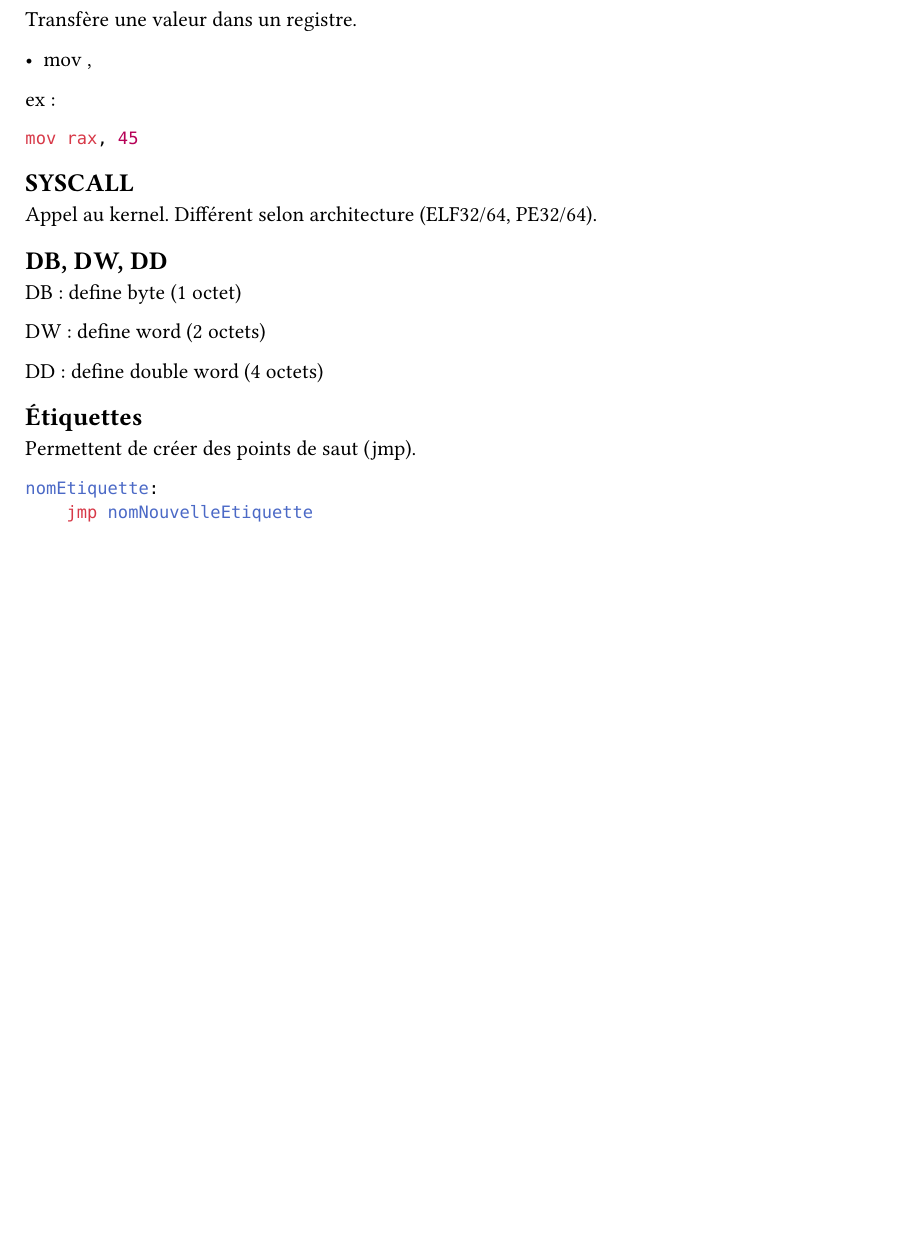
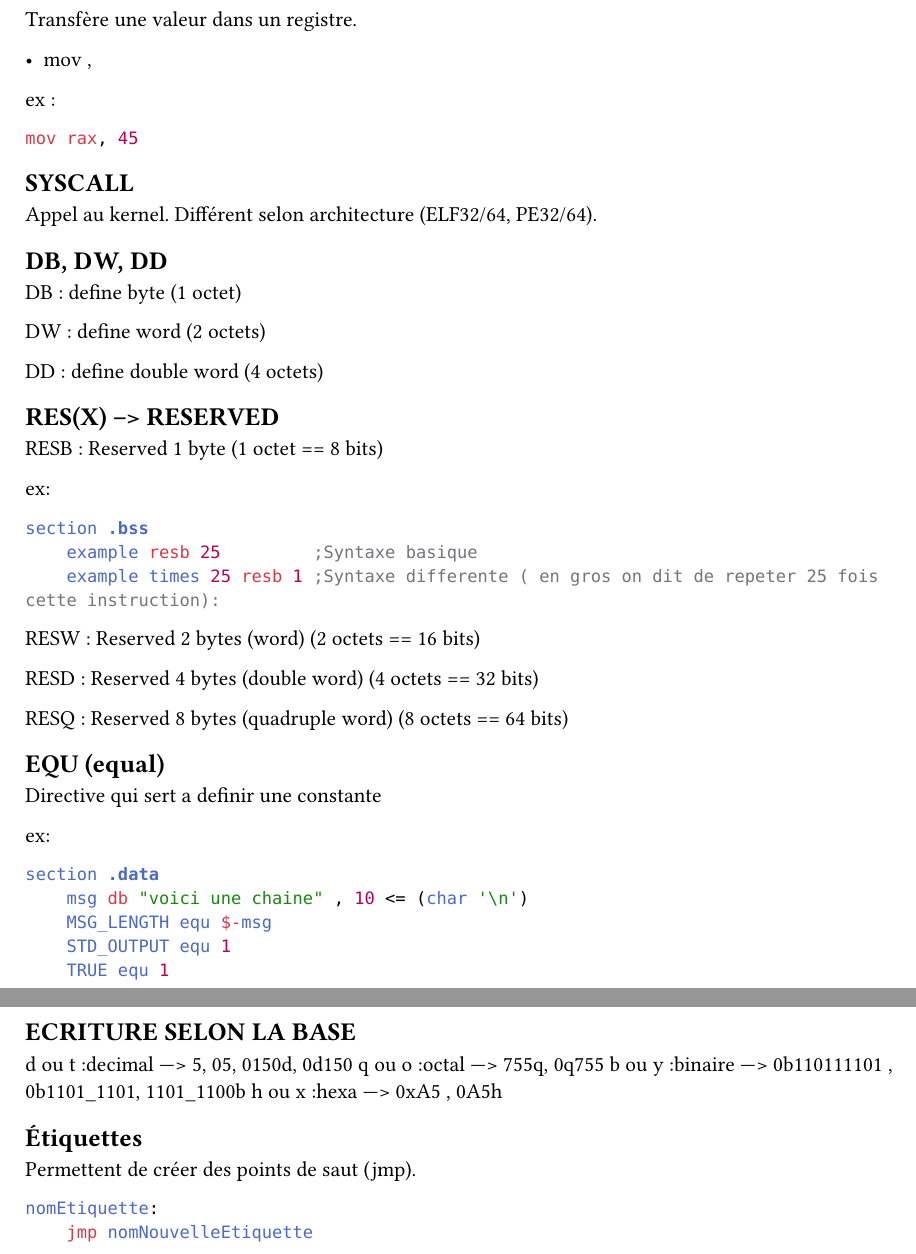
Before and after one commit to Lachignol/Wiki-bobby, a Typst document (ASM.typ): part of page 3 of 5 before the commit and two parts of pages 3 and 4 of 5 after it, the two joined at a grey line, cut so that both start at the same text, the shorter picture padded with empty space. Compiled offline with Typst 0.15.

Commit message:
update learning file

````diff
--- a/ASM.typ
+++ b/ASM.typ
@@ -149,6 +149,45 @@ DW : define word (2 octets)
 
 DD : define double word (4 octets)
 
+
+== RES(X) --> RESERVED
+
+RESB : Reserved 1 byte (1 octet == 8 bits)
+
+ex:
+```asm
+section .bss
+    example resb 25         ;Syntaxe basique
+    example times 25 resb 1 ;Syntaxe differente ( en gros on dit de repeter 25 fois cette instruction):
+```
+
+RESW : Reserved 2 bytes (word) (2 octets == 16 bits)
+
+RESD : Reserved 4 bytes (double word) (4 octets == 32 bits)
+
+RESQ : Reserved 8 bytes (quadruple word) (8 octets == 64 bits)
+
+== EQU (equal)
+
+Directive qui sert a definir une constante
+
+ex:
+```asm
+section .data
+    msg db "voici une chaine" , 10 <= (char '\n')
+    MSG_LENGTH equ $-msg
+    STD_OUTPUT equ 1
+    TRUE equ 1
+```
+
+
+== ECRITURE SELON LA BASE
+
+d ou t :decimal ---> 5, 05, 0150d, 0d150
+q ou o :octal   ---> 755q, 0q755
+b ou y :binaire ---> 0b110111101 , 0b1101_1101, 1101_1100b
+h ou x :hexa    ---> 0xA5 , 0A5h
+
 == Étiquettes
 Permettent de créer des points de saut (jmp).
 
````
Also changed, not shown: ABI-SysV-AMD-64.typ (added, +48 -0 lines).
